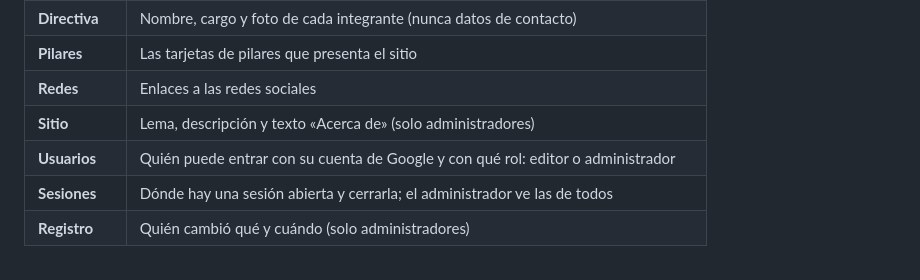
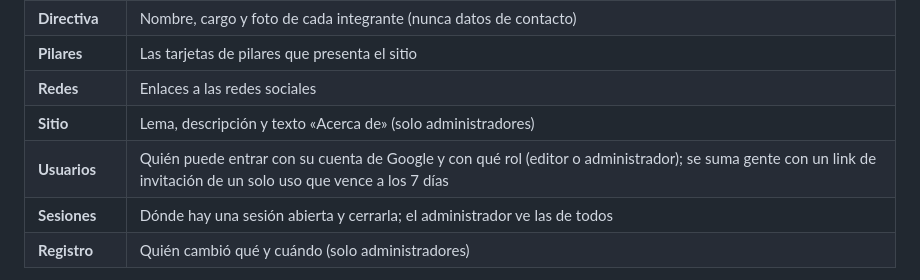
Before and after one commit to aso-computacion-unl/aso-computacion-admin, a Markdown page: README.md, the part around the change. GitHub-like rendering.

Commit message:
docs(auth): document the admin invite flow, its migration and the retired direct add

```diff
--- a/README.md
+++ b/README.md
@@ -43,7 +43,7 @@ Este panel permite que la directiva de ASO Computación mantenga el contenido de
 | **Pilares** | Las tarjetas de pilares que presenta el sitio |
 | **Redes** | Enlaces a las redes sociales |
 | **Sitio** | Lema, descripción y texto «Acerca de» (solo administradores) |
-| **Usuarios** | Quién puede entrar con su cuenta de Google y con qué rol: editor o administrador |
+| **Usuarios** | Quién puede entrar con su cuenta de Google y con qué rol (editor o administrador); se suma gente con un link de invitación de un solo uso que vence a los 7 días |
 | **Sesiones** | Dónde hay una sesión abierta y cerrarla; el administrador ve las de todos |
 | **Registro** | Quién cambió qué y cuándo (solo administradores) |
 
```
Also changed, not shown: docs/DEPLOY.md (+19 -2 lines), docs/REFERENCIA.md (+2 -1 lines).
